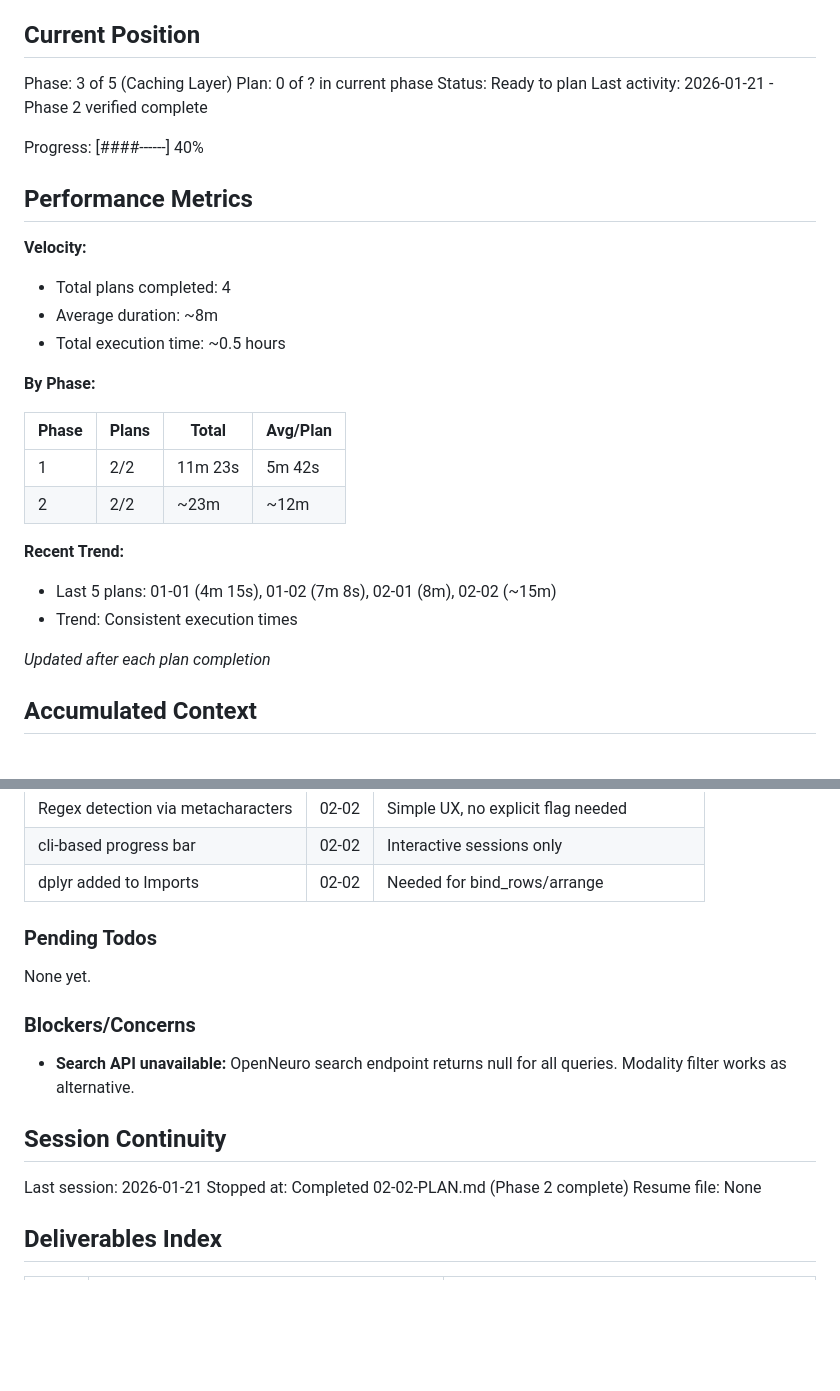
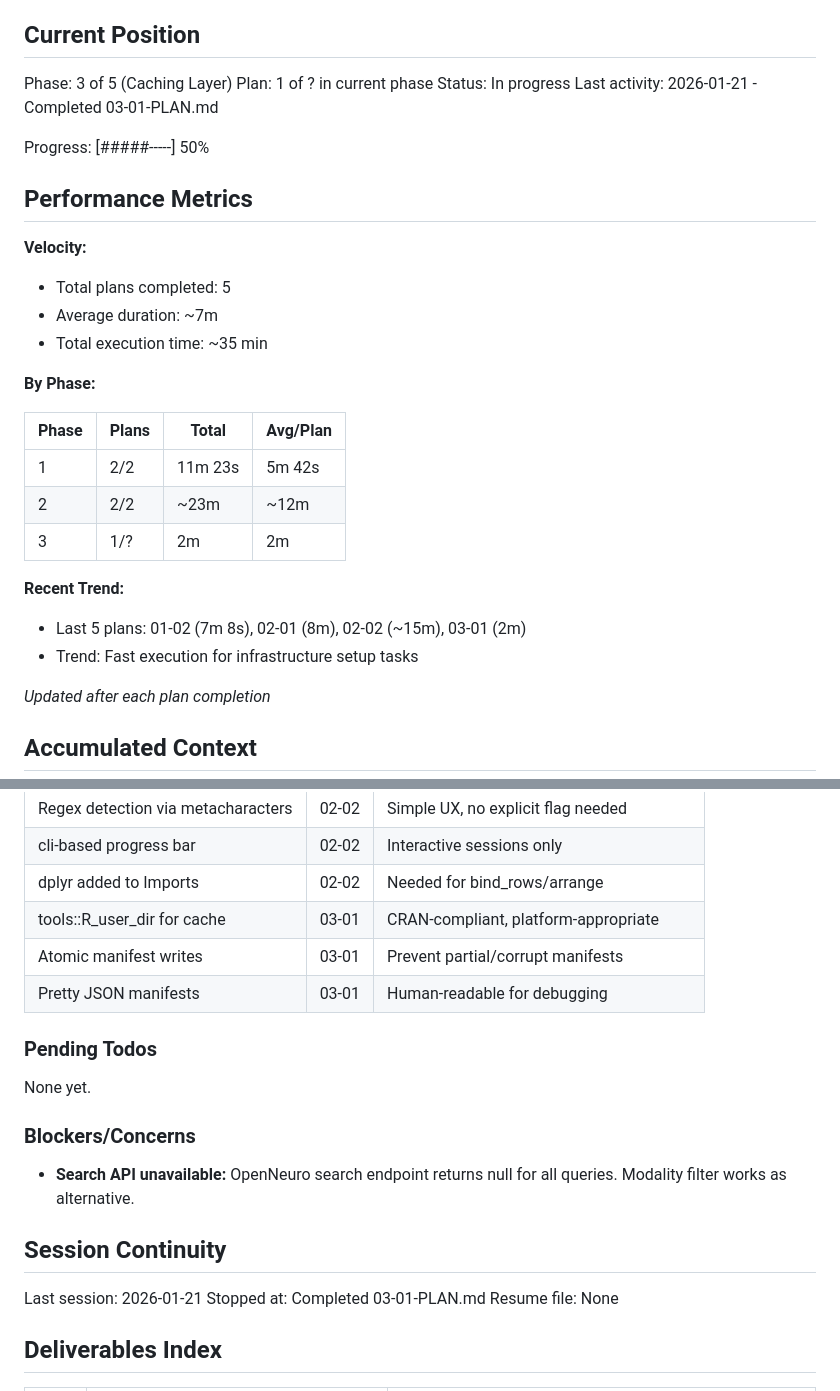
Before and after one commit to bbuchsbaum/openneuroR, a Markdown page: .planning/STATE.md, 2 parts joined by grey strips. GitHub-like rendering; blank space fills up the shorter version.

Commit message:
docs(03-01): complete cache infrastructure plan
Tasks completed: 2/2
- Cache path helpers (tools::R_user_dir)
- Manifest read/write with atomic writes

SUMMARY: .planning/phases/03-caching-layer/03-01-SUMMARY.md

```diff
--- a/.planning/STATE.md
+++ b/.planning/STATE.md
@@ -10,18 +10,18 @@ See: .planning/PROJECT.md (updated 2026-01-20)
 ## Current Position
 
 Phase: 3 of 5 (Caching Layer)
-Plan: 0 of ? in current phase
-Status: Ready to plan
-Last activity: 2026-01-21 - Phase 2 verified complete
+Plan: 1 of ? in current phase
+Status: In progress
+Last activity: 2026-01-21 - Completed 03-01-PLAN.md
 
-Progress: [####------] 40%
+Progress: [#####-----] 50%
 
 ## Performance Metrics
 
 **Velocity:**
-- Total plans completed: 4
-- Average duration: ~8m
-- Total execution time: ~0.5 hours
+- Total plans completed: 5
+- Average duration: ~7m
+- Total execution time: ~35 min
 
 **By Phase:**
 
@@ -29,10 +29,11 @@ Progress: [####------] 40%
 |-------|-------|-------|----------|
 | 1 | 2/2 | 11m 23s | 5m 42s |
 | 2 | 2/2 | ~23m | ~12m |
+| 3 | 1/? | 2m | 2m |
 
 **Recent Trend:**
-- Last 5 plans: 01-01 (4m 15s), 01-02 (7m 8s), 02-01 (8m), 02-02 (~15m)
-- Trend: Consistent execution times
+- Last 5 plans: 01-02 (7m 8s), 02-01 (8m), 02-02 (~15m), 03-01 (2m)
+- Trend: Fast execution for infrastructure setup tasks
 
 *Updated after each plan completion*
 
@@ -58,6 +59,9 @@ Recent decisions affecting current work:
 | Regex detection via metacharacters | 02-02 | Simple UX, no explicit flag needed |
 | cli-based progress bar | 02-02 | Interactive sessions only |
 | dplyr added to Imports | 02-02 | Needed for bind_rows/arrange |
+| tools::R_user_dir for cache | 03-01 | CRAN-compliant, platform-appropriate |
+| Atomic manifest writes | 03-01 | Prevent partial/corrupt manifests |
+| Pretty JSON manifests | 03-01 | Human-readable for debugging |
 
 ### Pending Todos
 
@@ -70,7 +74,7 @@ None yet.
 ## Session Continuity
 
 Last session: 2026-01-21
-Stopped at: Completed 02-02-PLAN.md (Phase 2 complete)
+Stopped at: Completed 03-01-PLAN.md
 Resume file: None
 
 ## Deliverables Index
```
Also changed, not shown: other parts of .planning/STATE.md (+2 -1 lines), 1 other file.
